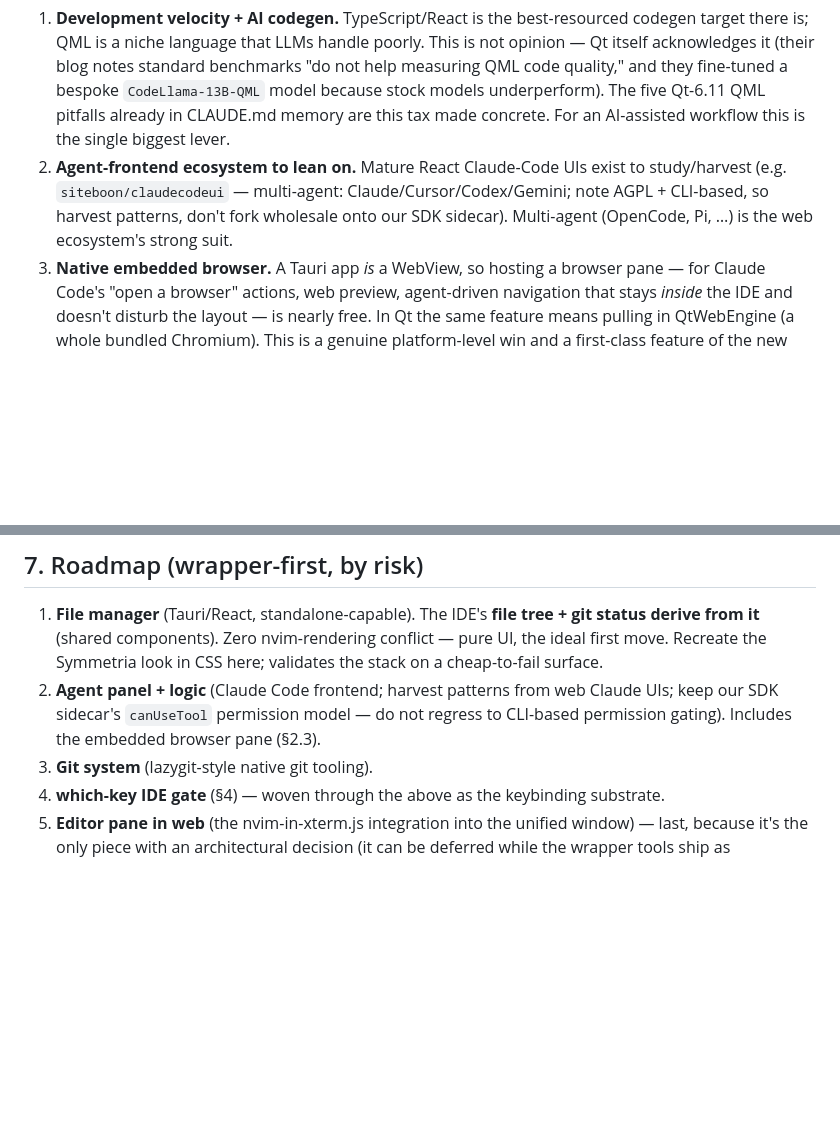
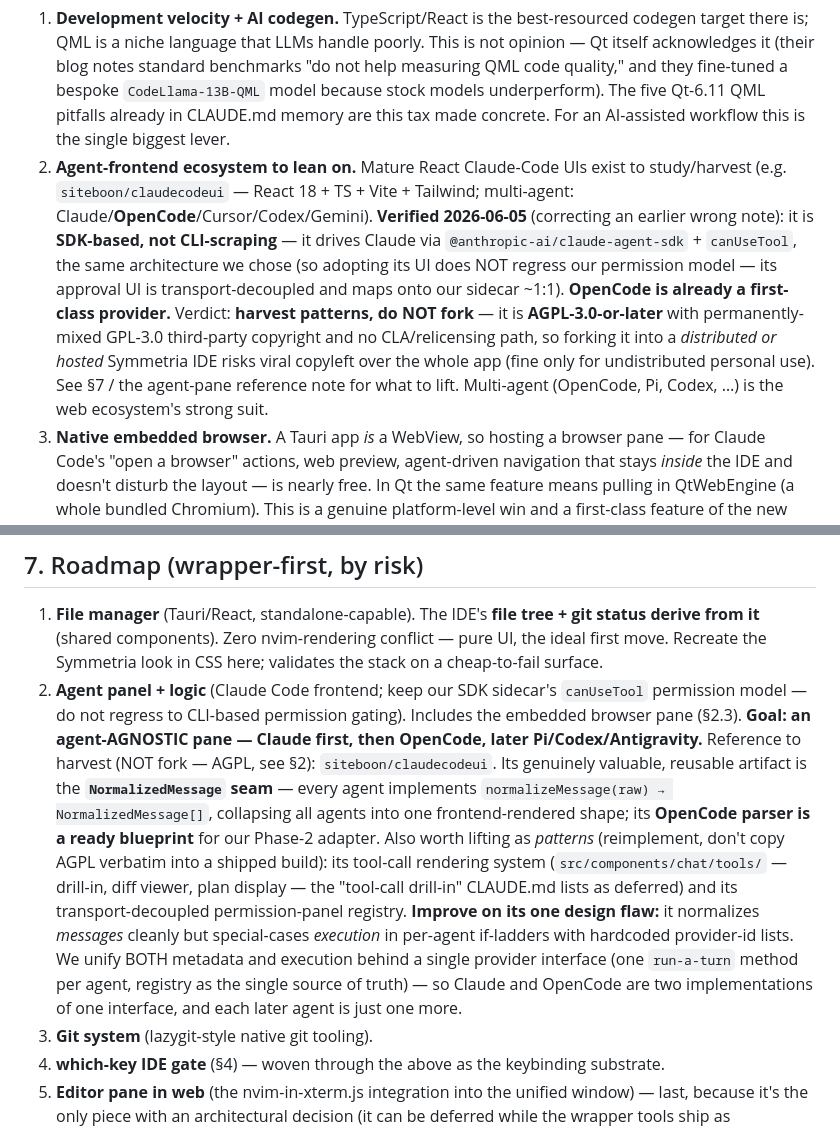
Before and after one commit to CaceresCallieri/symmetria-ide, a Markdown page: docs/framework-pivot.md, 2 parts joined by grey strips. Drawn GitHub-style; blank space fills up the shorter version.

Commit message:
docs(framework-pivot): correct claudecodeui to SDK-based + agnostic agent-pane plan
claudecodeui was wrongly noted as CLI-based; verified it is SDK-based
(@anthropic-ai/claude-agent-sdk + canUseTool, matching our sidecar) and
that OpenCode is already a first-class provider. Verdict: harvest, not
fork (AGPL-3.0 + mixed GPL-3.0 copyright, no relicensing path). Records
the NormalizedMessage seam as the agnostic boundary, the OpenCode parser
as the Phase-2 blueprint, and the design improvement over claudecodeui:
unify metadata AND execution behind one provider interface.

```diff
--- a/docs/framework-pivot.md
+++ b/docs/framework-pivot.md
@@ -31,7 +31,7 @@ This reframe matters because it dissolves the apparent contradiction "keep NeoVi
 Why, in priority order:
 
 1. **Development velocity + AI codegen.** TypeScript/React is the best-resourced codegen target there is; QML is a niche language that LLMs handle poorly. This is not opinion — Qt itself acknowledges it (their blog notes standard benchmarks "do not help measuring QML code quality," and they fine-tuned a bespoke `CodeLlama-13B-QML` model because stock models underperform). The five Qt-6.11 QML pitfalls already in CLAUDE.md memory are this tax made concrete. For an AI-assisted workflow this is the single biggest lever.
-2. **Agent-frontend ecosystem to lean on.** Mature React Claude-Code UIs exist to study/harvest (e.g. `siteboon/claudecodeui` — multi-agent: Claude/Cursor/Codex/Gemini; note AGPL + CLI-based, so harvest patterns, don't fork wholesale onto our SDK sidecar). Multi-agent (OpenCode, Pi, …) is the web ecosystem's strong suit.
+2. **Agent-frontend ecosystem to lean on.** Mature React Claude-Code UIs exist to study/harvest (e.g. `siteboon/claudecodeui` — React 18 + TS + Vite + Tailwind; multi-agent: Claude/**OpenCode**/Cursor/Codex/Gemini). **Verified 2026-06-05** (correcting an earlier wrong note): it is **SDK-based, not CLI-scraping** — it drives Claude via `@anthropic-ai/claude-agent-sdk` + `canUseTool`, the same architecture we chose (so adopting its UI does NOT regress our permission model — its approval UI is transport-decoupled and maps onto our sidecar ~1:1). **OpenCode is already a first-class provider.** Verdict: **harvest patterns, do NOT fork** — it is **AGPL-3.0-or-later** with permanently-mixed GPL-3.0 third-party copyright and no CLA/relicensing path, so forking it into a *distributed or hosted* Symmetria IDE risks viral copyleft over the whole app (fine only for undistributed personal use). See §7 / the agent-pane reference note for what to lift. Multi-agent (OpenCode, Pi, Codex, …) is the web ecosystem's strong suit.
 3. **Native embedded browser.** A Tauri app *is* a WebView, so hosting a browser pane — for Claude Code's "open a browser" actions, web preview, agent-driven navigation that stays *inside* the IDE and doesn't disturb the layout — is nearly free. In Qt the same feature means pulling in QtWebEngine (a whole bundled Chromium). This is a genuine platform-level win and a first-class feature of the new vision.
 4. **Library ecosystem + references.** The web ecosystem (styling, components, editors, terminal) is vastly larger; plus Terax and other open projects to lean on for features.
 5. **Bundle size.** Tauri's system-WebView model yields ~single-digit-MB bundles vs Qt's footprint. (Runtime RAM is *not* a guaranteed win — see §9.)
@@ -138,7 +138,7 @@ From the codebase audit (≈35K LOC total; ≈20% portable logic, ≈80% Qt-boun
 ## 7. Roadmap (wrapper-first, by risk)
 
 1. **File manager** (Tauri/React, standalone-capable). The IDE's **file tree + git status derive from it** (shared components). Zero nvim-rendering conflict — pure UI, the ideal first move. Recreate the Symmetria look in CSS here; validates the stack on a cheap-to-fail surface.
-2. **Agent panel + logic** (Claude Code frontend; harvest patterns from web Claude UIs; keep our SDK sidecar's `canUseTool` permission model — do not regress to CLI-based permission gating). Includes the embedded browser pane (§2.3).
+2. **Agent panel + logic** (Claude Code frontend; keep our SDK sidecar's `canUseTool` permission model — do not regress to CLI-based permission gating). Includes the embedded browser pane (§2.3). **Goal: an agent-AGNOSTIC pane — Claude first, then OpenCode, later Pi/Codex/Antigravity.** Reference to harvest (NOT fork — AGPL, see §2): `siteboon/claudecodeui`. Its genuinely valuable, reusable artifact is the **`NormalizedMessage` seam** — every agent implements `normalizeMessage(raw) → NormalizedMessage[]`, collapsing all agents into one frontend-rendered shape; its **OpenCode parser is a ready blueprint** for our Phase-2 adapter. Also worth lifting as *patterns* (reimplement, don't copy AGPL verbatim into a shipped build): its tool-call rendering system (`src/components/chat/tools/` — drill-in, diff viewer, plan display — the "tool-call drill-in" CLAUDE.md lists as deferred) and its transport-decoupled permission-panel registry. **Improve on its one design flaw:** it normalizes *messages* cleanly but special-cases *execution* in per-agent if-ladders with hardcoded provider-id lists. We unify BOTH metadata and execution behind a single provider interface (one `run-a-turn` method per agent, registry as the single source of truth) — so Claude and OpenCode are two implementations of one interface, and each later agent is just one more.
 3. **Git system** (lazygit-style native git tooling).
 4. **which-key IDE gate** (§4) — woven through the above as the keybinding substrate.
 5. **Editor pane in web** (the nvim-in-xterm.js integration into the unified window) — last, because it's the only piece with an architectural decision (it can be deferred while the wrapper tools ship as standalone apps first).
```
